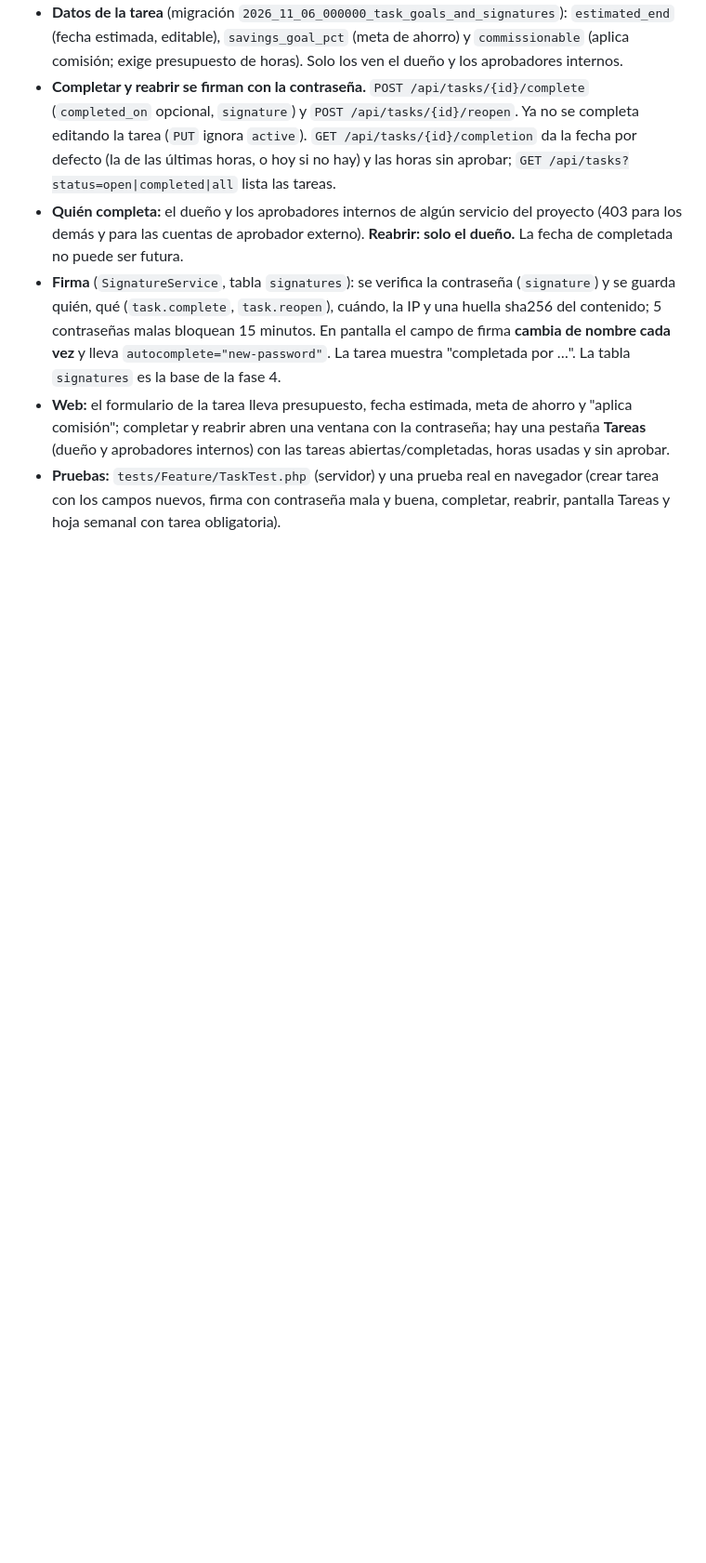
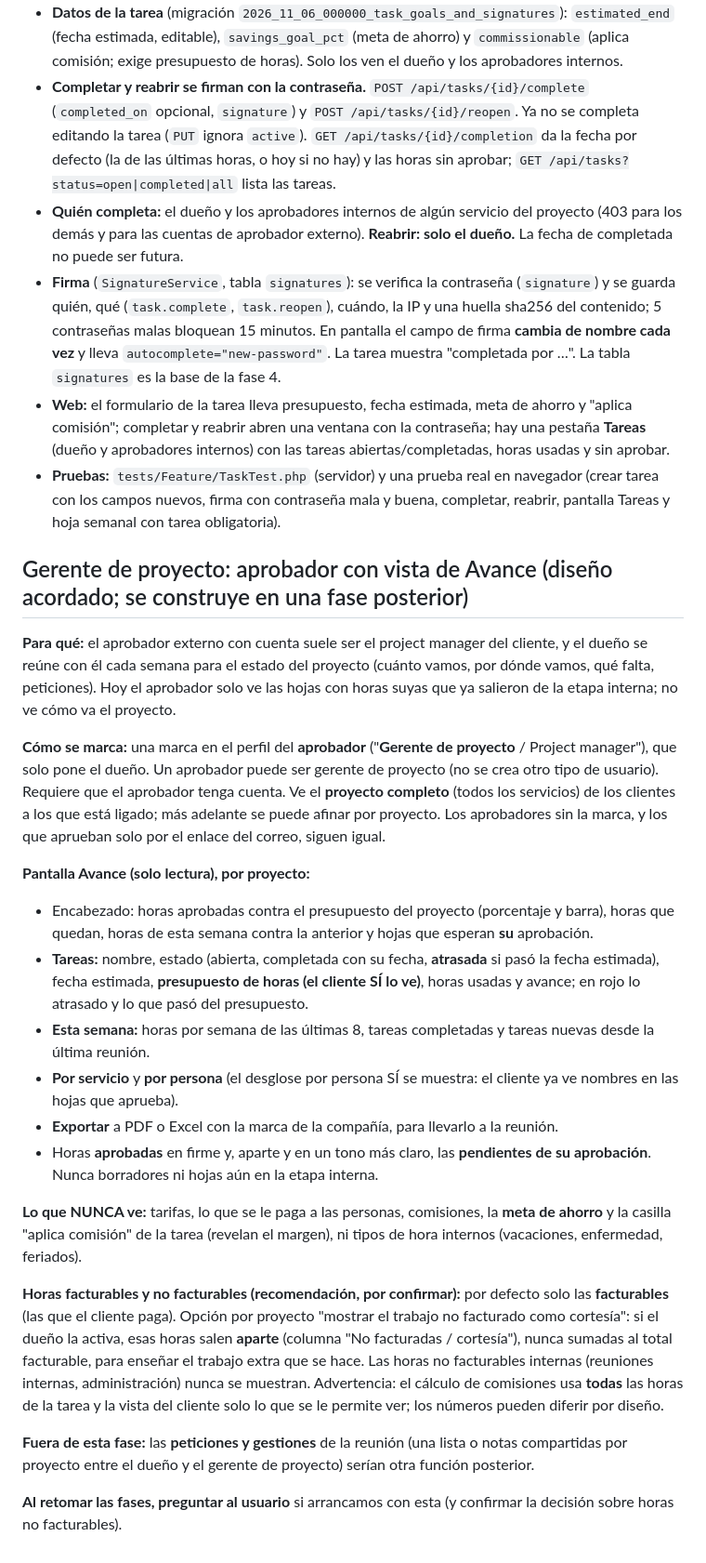
Before and after one commit to lcasado-cerevelo/timesheet, a Markdown page: diseno.md, the part around the change. Shown at 93% size. GitHub-like rendering; blank space fills up the shorter version.

Commit message:
Diseño: gerente de proyecto (aprobador con vista de Avance), para una fase posterior
Co-Authored-By: Claude Sonnet 5.5 <noreply@anthropic.com>
Claude-Session: https://claude.ai/code/session_01QxWojbBLqJ9z2JJaxZnwZK

```diff
--- a/diseno.md
+++ b/diseno.md
@@ -528,3 +528,24 @@ Las tablas de la web tienen filtros y la exportación (CSV, Excel, PDF) usa exac
 - **Firma** (`SignatureService`, tabla `signatures`): se verifica la contraseña (`signature`) y se guarda quién, qué (`task.complete`, `task.reopen`), cuándo, la IP y una huella sha256 del contenido; 5 contraseñas malas bloquean 15 minutos. En pantalla el campo de firma **cambia de nombre cada vez** y lleva `autocomplete="new-password"`. La tarea muestra "completada por …". La tabla `signatures` es la base de la fase 4.
 - **Web:** el formulario de la tarea lleva presupuesto, fecha estimada, meta de ahorro y "aplica comisión"; completar y reabrir abren una ventana con la contraseña; hay una pestaña **Tareas** (dueño y aprobadores internos) con las tareas abiertas/completadas, horas usadas y sin aprobar.
 - **Pruebas:** `tests/Feature/TaskTest.php` (servidor) y una prueba real en navegador (crear tarea con los campos nuevos, firma con contraseña mala y buena, completar, reabrir, pantalla Tareas y hoja semanal con tarea obligatoria).
+
+## Gerente de proyecto: aprobador con vista de Avance (diseño acordado; se construye en una fase posterior)
+**Para qué:** el aprobador externo con cuenta suele ser el project manager del cliente, y el dueño se reúne con él cada semana para el estado del proyecto (cuánto vamos, por dónde vamos, qué falta, peticiones). Hoy el aprobador solo ve las hojas con horas suyas que ya salieron de la etapa interna; no ve cómo va el proyecto.
+
+**Cómo se marca:** una marca en el perfil del **aprobador** ("**Gerente de proyecto** / Project manager"), que solo pone el dueño. Un aprobador puede ser gerente de proyecto (no se crea otro tipo de usuario). Requiere que el aprobador tenga cuenta. Ve el **proyecto completo** (todos los servicios) de los clientes a los que está ligado; más adelante se puede afinar por proyecto. Los aprobadores sin la marca, y los que aprueban solo por el enlace del correo, siguen igual.
+
+**Pantalla Avance (solo lectura), por proyecto:**
+- Encabezado: horas aprobadas contra el presupuesto del proyecto (porcentaje y barra), horas que quedan, horas de esta semana contra la anterior y hojas que esperan **su** aprobación.
+- **Tareas:** nombre, estado (abierta, completada con su fecha, **atrasada** si pasó la fecha estimada), fecha estimada, **presupuesto de horas (el cliente SÍ lo ve)**, horas usadas y avance; en rojo lo atrasado y lo que pasó del presupuesto.
+- **Esta semana:** horas por semana de las últimas 8, tareas completadas y tareas nuevas desde la última reunión.
+- **Por servicio** y **por persona** (el desglose por persona SÍ se muestra: el cliente ya ve nombres en las hojas que aprueba).
+- **Exportar** a PDF o Excel con la marca de la compañía, para llevarlo a la reunión.
+- Horas **aprobadas** en firme y, aparte y en un tono más claro, las **pendientes de su aprobación**. Nunca borradores ni hojas aún en la etapa interna.
+
+**Lo que NUNCA ve:** tarifas, lo que se le paga a las personas, comisiones, la **meta de ahorro** y la casilla "aplica comisión" de la tarea (revelan el margen), ni tipos de hora internos (vacaciones, enfermedad, feriados).
+
+**Horas facturables y no facturables (recomendación, por confirmar):** por defecto solo las **facturables** (las que el cliente paga). Opción por proyecto "mostrar el trabajo no facturado como cortesía": si el dueño la activa, esas horas salen **aparte** (columna "No facturadas / cortesía"), nunca sumadas al total facturable, para enseñar el trabajo extra que se hace. Las horas no facturables internas (reuniones internas, administración) nunca se muestran. Advertencia: el cálculo de comisiones usa **todas** las horas de la tarea y la vista del cliente solo lo que se le permite ver; los números pueden diferir por diseño.
+
+**Fuera de esta fase:** las **peticiones y gestiones** de la reunión (una lista o notas compartidas por proyecto entre el dueño y el gerente de proyecto) serían otra función posterior.
+
+**Al retomar las fases, preguntar al usuario** si arrancamos con esta (y confirmar la decisión sobre horas no facturables).
```
